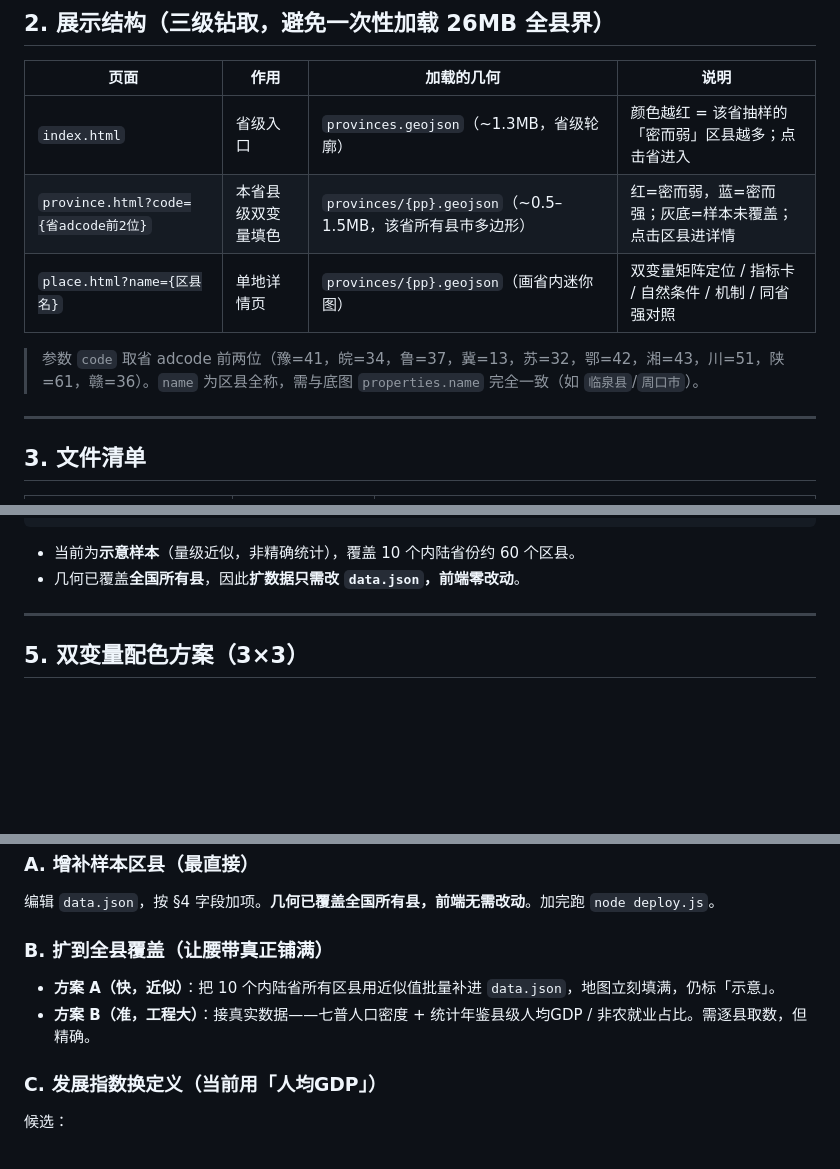
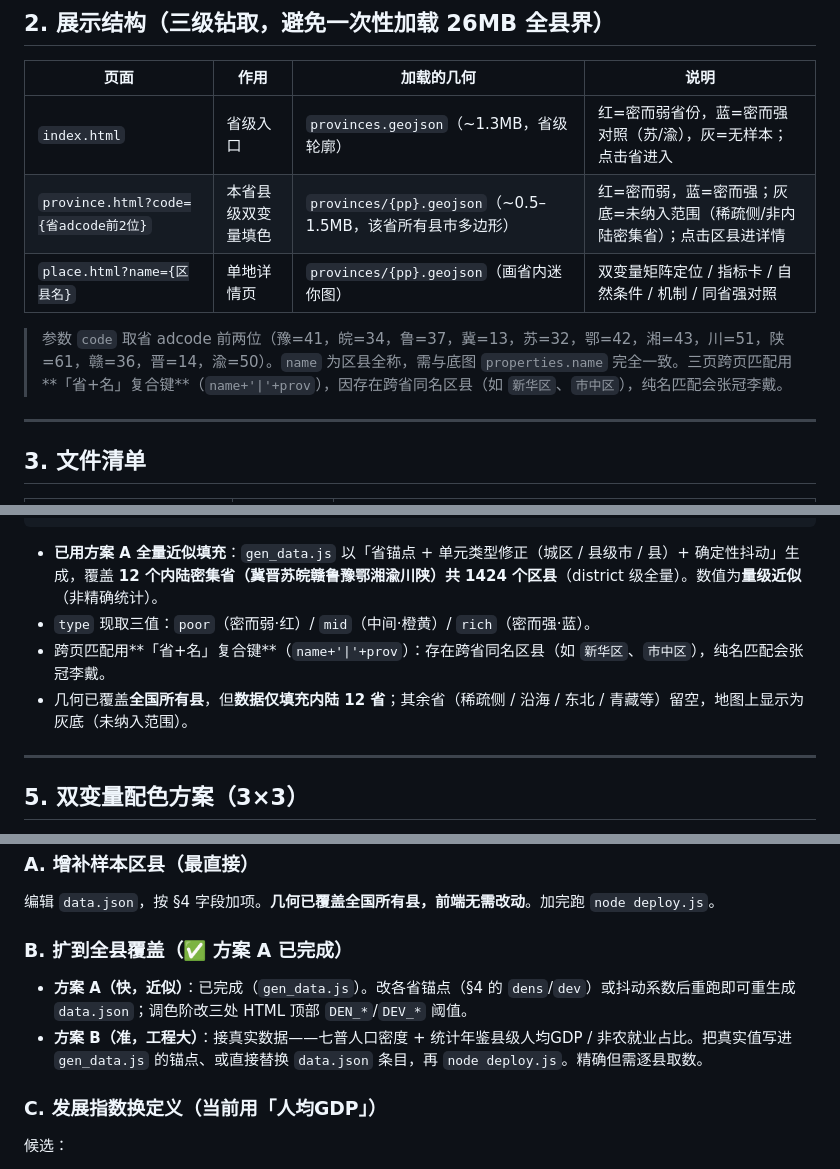
Before and after one commit to Wadesha/cn-inland-density-gap, a Markdown page: README.md, 3 parts joined by grey strips. Drawn GitHub-style; blank space fills up the shorter version.

````diff
--- a/README.md
+++ b/README.md
@@ -35,11 +35,11 @@
 
 | 页面 | 作用 | 加载的几何 | 说明 |
 |---|---|---|---|
-| `index.html` | 省级入口 | `provinces.geojson`（~1.3MB，省级轮廓） | 颜色越红 = 该省抽样的「密而弱」区县越多；点击省进入 |
-| `province.html?code={省adcode前2位}` | 本省县级双变量填色 | `provinces/{pp}.geojson`（~0.5–1.5MB，该省所有县市多边形） | 红=密而弱，蓝=密而强；灰底=样本未覆盖；点击区县进详情 |
+| `index.html` | 省级入口 | `provinces.geojson`（~1.3MB，省级轮廓） | 红=密而弱省份，蓝=密而强对照（苏/渝），灰=无样本；点击省进入 |
+| `province.html?code={省adcode前2位}` | 本省县级双变量填色 | `provinces/{pp}.geojson`（~0.5–1.5MB，该省所有县市多边形） | 红=密而弱，蓝=密而强；灰底=未纳入范围（稀疏侧/非内陆密集省）；点击区县进详情 |
 | `place.html?name={区县名}` | 单地详情页 | `provinces/{pp}.geojson`（画省内迷你图） | 双变量矩阵定位 / 指标卡 / 自然条件 / 机制 / 同省强对照 |
 
-> 参数 `code` 取省 adcode 前两位（豫=41，皖=34，鲁=37，冀=13，苏=32，鄂=42，湘=43，川=51，陕=61，赣=36）。`name` 为区县全称，需与底图 `properties.name` 完全一致（如 `临泉县`/`周口市`）。
+> 参数 `code` 取省 adcode 前两位（豫=41，皖=34，鲁=37，冀=13，苏=32，鄂=42，湘=43，川=51，陕=61，赣=36，晋=14，渝=50）。`name` 为区县全称，需与底图 `properties.name` 完全一致。三页跨页匹配用**「省+名」复合键**（`name+'|'+prov`），因存在跨省同名区县（如 `新华区`、`市中区`），纯名匹配会张冠李戴。
 
 ---
 
@@ -79,8 +80,10 @@
 }
 ```
 
-- 当前为**示意样本**（量级近似，非精确统计），覆盖 10 个内陆省份约 60 个区县。
-- 几何已覆盖**全国所有县**，因此**扩数据只需改 `data.json`，前端零改动**。
+- **已用方案 A 全量近似填充**：`gen_data.js` 以「省锚点 + 单元类型修正（城区 / 县级市 / 县）+ 确定性抖动」生成，覆盖 **12 个内陆密集省（冀晋苏皖赣鲁豫鄂湘渝川陕）共 1424 个区县**（district 级全量）。数值为**量级近似**（非精确统计）。
+- `type` 现取三值：`poor`（密而弱·红）/ `mid`（中间·橙黄）/ `rich`（密而强·蓝）。
+- 跨页匹配用**「省+名」复合键**（`name+'|'+prov`）：存在跨省同名区县（如 `新华区`、`市中区`），纯名匹配会张冠李戴。
+- 几何已覆盖**全国所有县**，但**数据仅填充内陆 12 省**；其余省（稀疏侧 / 沿海 / 东北 / 青藏等）留空，地图上显示为灰底（未纳入范围）。
 
 ---
 
@@ -152,9 +155,9 @@ node deploy.js
 ### A. 增补样本区县（最直接）
 编辑 `data.json`，按 §4 字段加项。**几何已覆盖全国所有县，前端无需改动**。加完跑 `node deploy.js`。
 
-### B. 扩到全县覆盖（让腰带真正铺满）
-- **方案 A（快，近似）**：把 10 个内陆省所有区县用近似值批量补进 `data.json`，地图立刻填满，仍标「示意」。
-- **方案 B（准，工程大）**：接真实数据——七普人口密度 + 统计年鉴县级人均GDP / 非农就业占比。需逐县取数，但精确。
+### B. 扩到全县覆盖（✅ 方案 A 已完成）
+- **方案 A（快，近似）**：已完成（`gen_data.js`）。改各省锚点（§4 的 `dens`/`dev`）或抖动系数后重跑即可重生成 `data.json`；调色阶改三处 HTML 顶部 `DEN_*`/`DEV_*` 阈值。
+- **方案 B（准，工程大）**：接真实数据——七普人口密度 + 统计年鉴县级人均GDP / 非农就业占比。把真实值写进 `gen_data.js` 的锚点、或直接替换 `data.json` 条目，再 `node deploy.js`。精确但需逐县取数。
 
 ### C. 发展指数换定义（当前用「人均GDP」）
 候选：
````
Also changed, not shown: other parts of README.md (+1 -0 lines).
